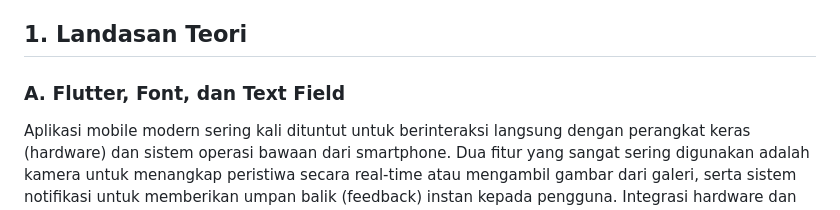
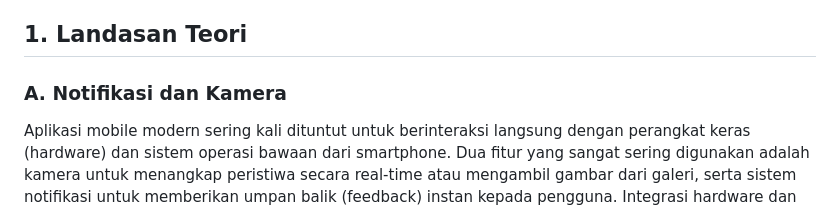
Before and after one commit to Aplikasi-Berbasis-Platform-S1IF-11-01/Modul_8-9_Mobile, a Markdown page: 2311102156_Nisrina-Amalia-Iffatunnisa/README.md, the part around the change. Drawn GitHub-style.

Commit message:
push modul 8-9

```diff
--- a/2311102156_Nisrina-Amalia-Iffatunnisa/README.md
+++ b/2311102156_Nisrina-Amalia-Iffatunnisa/README.md
@@ -32,7 +32,7 @@
 
 ## 1. Landasan Teori
 
-### A. Flutter, Font, dan Text Field
+### A. Notifikasi dan Kamera
 Aplikasi mobile modern sering kali dituntut untuk berinteraksi langsung dengan perangkat keras (hardware) dan sistem operasi bawaan dari smartphone. Dua fitur yang sangat sering digunakan adalah kamera untuk menangkap peristiwa secara real-time atau mengambil gambar dari galeri, serta sistem notifikasi untuk memberikan umpan balik (feedback) instan kepada pengguna. Integrasi hardware dan fitur sistem operasi ini membuat aplikasi menjadi lebih interaktif, responsif, dan memberikan pengalaman pengguna (user experience) yang lebih kaya.
 
 Dalam ekosistem Flutter, akses ke fitur bawaan perangkat keras dipermudah melalui mekanisme plugins yang menjembatani kode Dart dengan API native (Android dan iOS). Melalui manajemen state yang dinamis seperti StatefulWidget, Flutter mampu memperbarui tampilan layar secara instan begitu data dari perangkat keras—seperti file gambar hasil tangkapan kamera—berhasil didapatkan oleh sistem.
```
